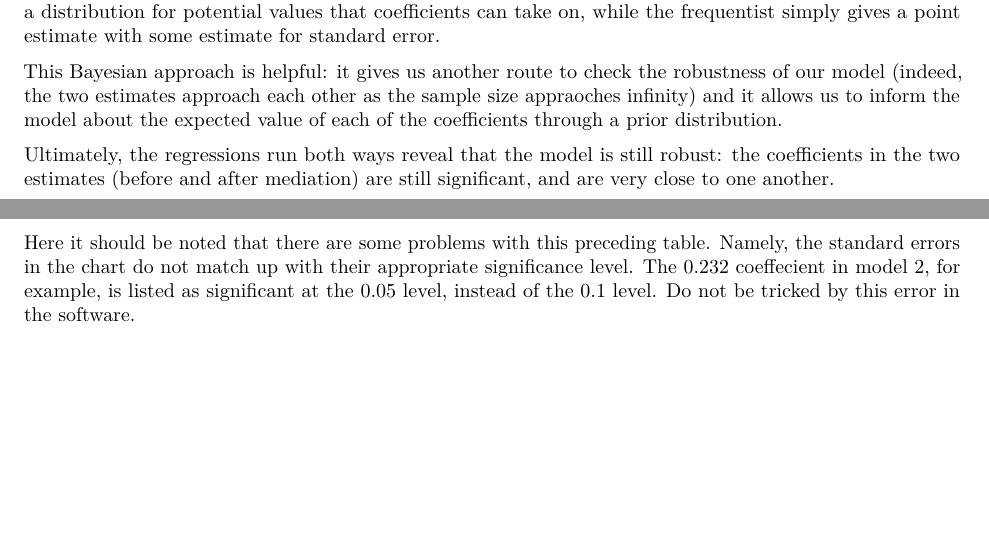
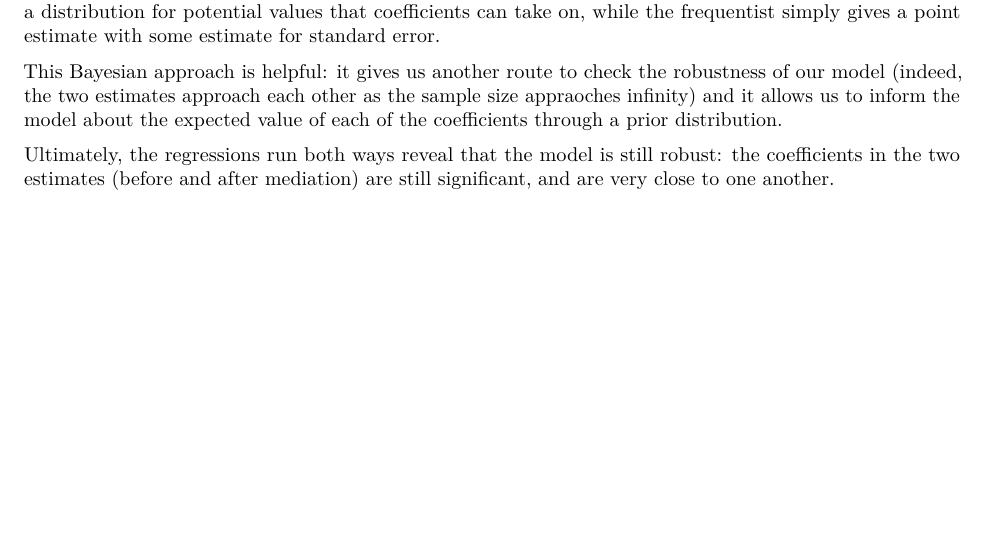
Before and after one commit to hill-mark/gov1006-midterm, an R Markdown document (arousal.Rmd): two parts of pages 1 and 2 of 9 before the commit and part of page 1 of 9 after it, the two joined at a grey line, cut so that both start at the same text, the shorter picture padded with empty space. Rendered offline with R 4.5, knitr and Pandoc, then LaTeX, with nearby package versions; the code chunks are not run, so their results and figures are left out.

Commit message:
fix rmd file

````diff
--- a/arousal.Rmd
+++ b/arousal.Rmd
@@ -82,8 +82,6 @@ stargazer(m, y, header = FALSE,
           dep.var.labels = c("Skin Conductance Reactivity", "Immigration Preferences"))
 
 ```
-
-Here it should be noted that there are some problems with this preceding table. Namely, the standard errors in the chart do not match up with their appropriate significance level. The 0.232 coeffecient in model 2, for example, is listed as significant at the 0.05 level, instead of the 0.1 level. Do not be tricked by this error in the software.
 
 \newpage
 
````
